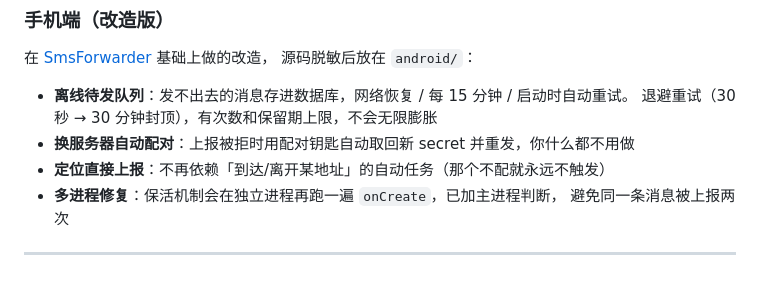
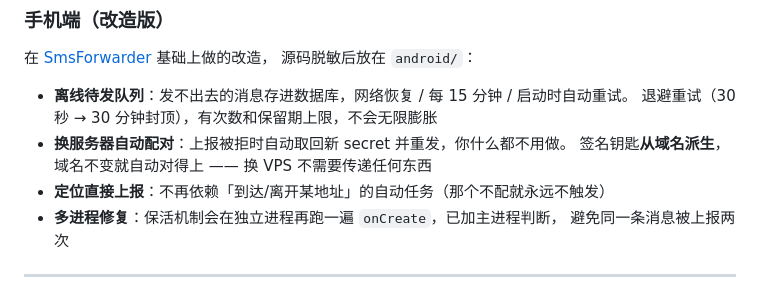
Before and after one commit to JAX290/smsf-hub, a Markdown page: README.md, the part around one of its changes. GitHub-like rendering.

```diff
--- a/README.md
+++ b/README.md
@@ -61,7 +61,8 @@
 
 - **离线待发队列**：发不出去的消息存进数据库，网络恢复 / 每 15 分钟 / 启动时自动重试。
   退避重试（30 秒 → 30 分钟封顶），有次数和保留期上限，不会无限膨胀
-- **换服务器自动配对**：上报被拒时用配对钥匙自动取回新 secret 并重发，你什么都不用做
+- **换服务器自动配对**：上报被拒时自动取回新 secret 并重发，你什么都不用做。
+  签名钥匙**从域名派生**，域名不变就自动对得上 —— 换 VPS 不需要传递任何东西
 - **定位直接上报**：不再依赖「到达/离开某地址」的自动任务（那个不配就永远不触发）
 - **多进程修复**：保活机制会在独立进程再跑一遍 `onCreate`，已加主进程判断，
   避免同一条消息被上报两次
```
Also changed, not shown: other parts of README.md (+113 -71 lines).
